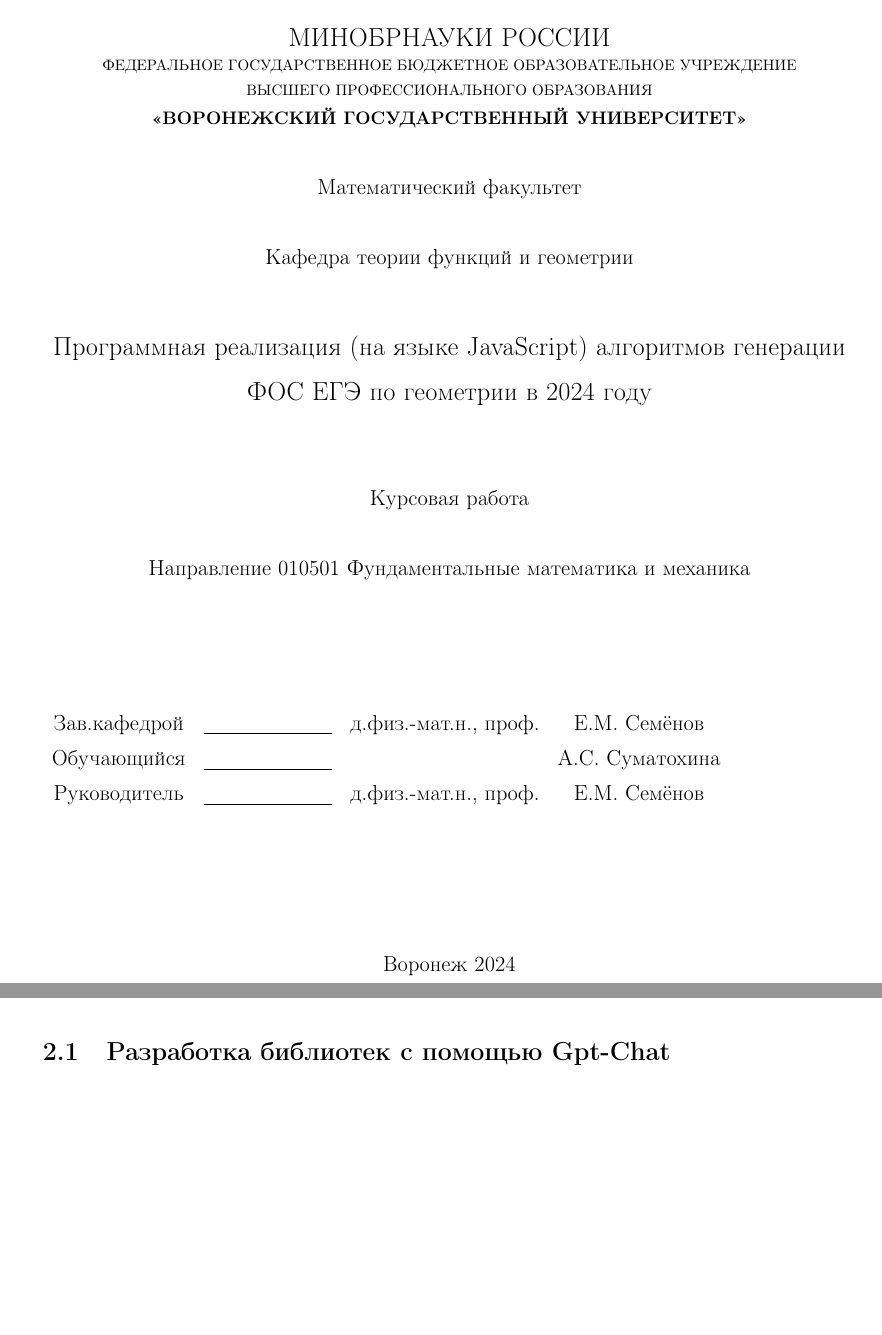
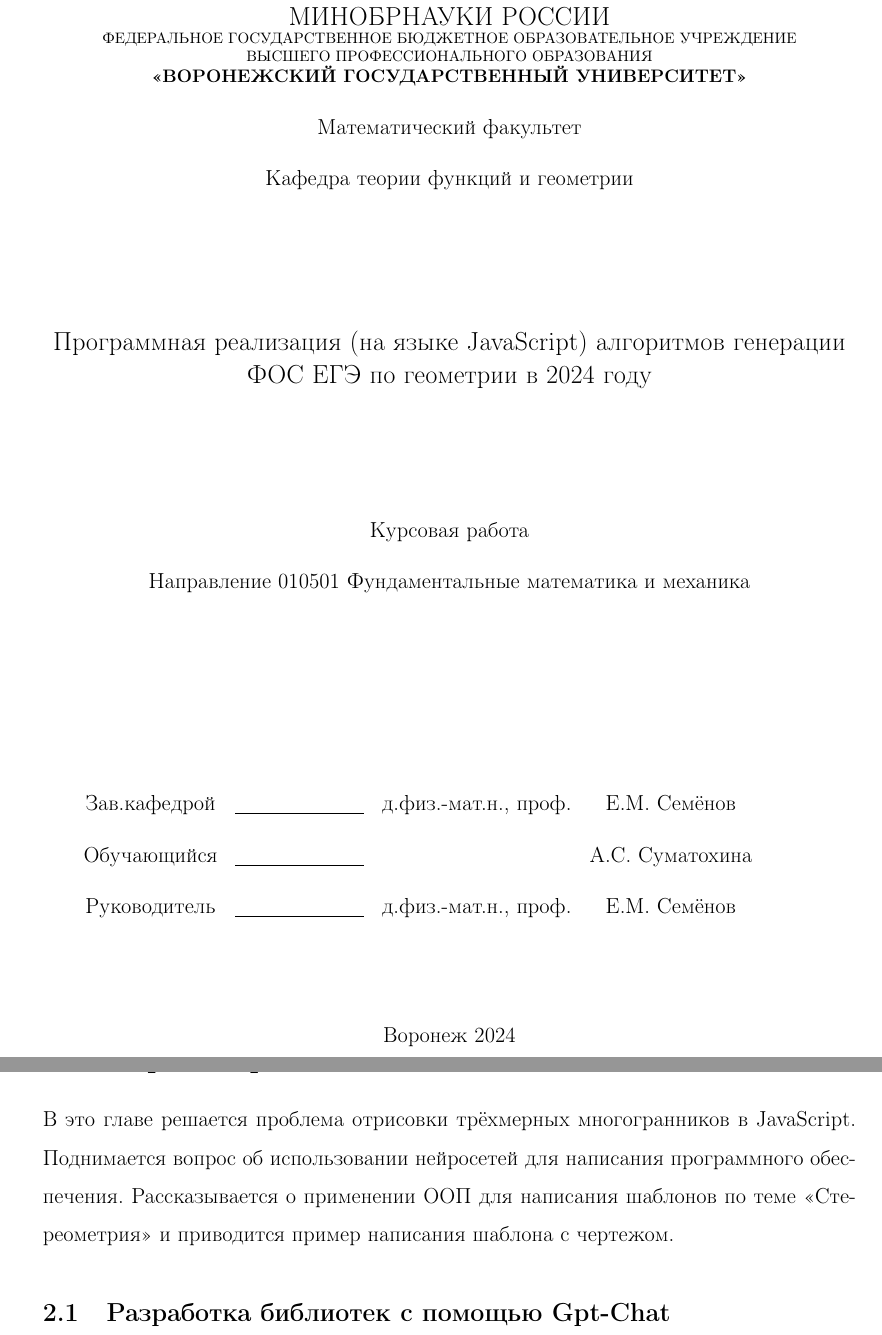
Before and after one commit to Zer00Player/kursach, a LaTeX document (text.tex, which reads part_2.tex, title.tex): two parts of pages 1 and 17 of 57 before the commit and two parts of pages 1 and 18 of 59 after it, joined at a grey line, cut so that both start at the same text, the shorter picture padded with empty space. Compiled offline with pdfLaTeX.

Commit message:
Последние правки

```diff
--- a/part_2.tex
+++ b/part_2.tex
@@ -1,4 +1,6 @@
 \section{Стереометрия}\label{2sect}
+В это главе решается проблема отрисовки трёхмерных многогранников в JavaScript. Поднимается вопрос об использовании нейросетей для написания программного обеспечения. Рассказывается о применении ООП для написания шаблонов по теме «Стереометрия» и приводится пример написания шаблона с чертежом.
+
 \subsection{Разработка библиотек с помощью Gpt-Chat}
 
 На данный момент в языке JavaScript отсутствуют встроенные средства для изображения трёхмерных фигур. И существует только одна подходящая библиотека \texttt{Three.js}, которая могла бы выполнить проецирование координат фигуры на плоскость с учётом положения наблюдателя. Но при этом для создания любого объекта необходима не только камера, но и сцена с рендерингом, что значительно замедляет работу проекта.
--- a/text.tex
+++ b/text.tex
@@ -152,7 +152,8 @@
   \captionof{application}{Пример генерации задания с помощью #4}
 \end{minipage}
 }
-\renewcommand{\baselinestretch}{1.37}
+
+\usepackage{setspace}
 
 \begin{document}
 
--- a/title.tex
+++ b/title.tex
@@ -1,5 +1,4 @@
 
-\thispagestyle{empty}
 \begin{center}
 	\hfill \break
 	\large{МИНОБРНАУКИ РОССИИ}\\
@@ -10,28 +9,37 @@
 	\normalsize{Математический факультет}\\
 	\hfill \break
 	\normalsize{Кафедра теории функций и геометрии}\\
+	\hfill\break
+	\hfill \break
+	\hfill \break
 	\hfill \break
 	\large{Программная реализация (на языке JavaScript) алгоритмов генерации ФОС ЕГЭ по геометрии в 2024 году}\\
+	\hfill \break
+	\hfill \break
+	\hfill \break
 	\hfill \break
 	\hfill \break
 	\normalsize{Курсовая работа\\
 		\hfill \break
 		Направление  010501 Фундаментальные математика и механика\\
+
 		\hfill \break
 	}\\
+	\hfill \break
+	\hfill \break
 \end{center}
 \hfill \break
+
 \normalsize{
 	\begin{tabular}{cccc}
-		Зав.кафедрой & \underline{\hspace{3cm}} & д.физ.-мат.н.,  проф. & Е.М. Семёнов    \\
-		Обучающийся  & \underline{\hspace{3cm}} &                       & А.С. Суматохина \\
-		Руководитель & \underline{\hspace{3cm}} & д.физ.-мат.н.,  проф. & Е.М. Семёнов    \\
+		Зав.кафедрой & \underline{\hspace{3cm}} & д.физ.-мат.н.,  проф. & Е.М. Семёнов    \\\\
+		Обучающийся  & \underline{\hspace{3cm}} &                       & А.С. Суматохина \\\\
+		Руководитель & \underline{\hspace{3cm}} & д.физ.-мат.н.,  проф. & Е.М. Семёнов    \\\\
 	\end{tabular}
 }\\
 \hfill \break
 \hfill \break
-\hfill \break
 \begin{center} Воронеж 2024 \end{center}
- % выключаем отображение номера для этой страницы
-\newpage
+\thispagestyle{empty} % выключаем отображение номера для этой страницы
+
 % КОНЕЦ ТИТУЛЬНОГО ЛИСТА
```
Also changed, not shown: part_1.tex (+1 -1 lines), presentation/text.pdf, text.pdf, part_2.tex (3 more changed lines), text.tex (2 more changed lines).
